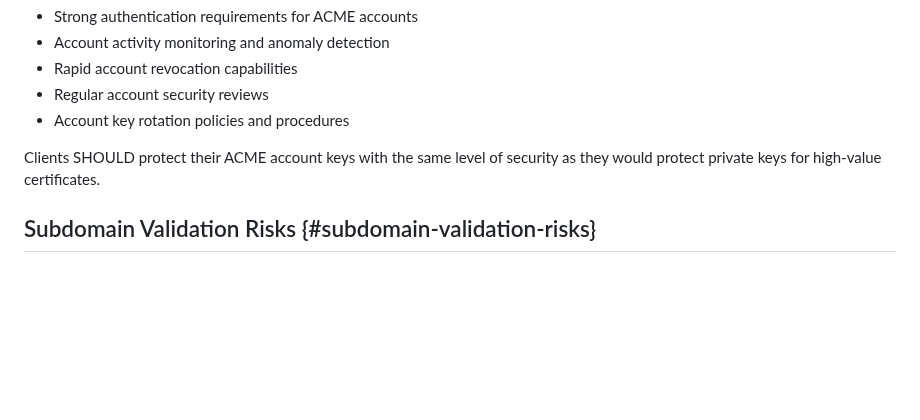
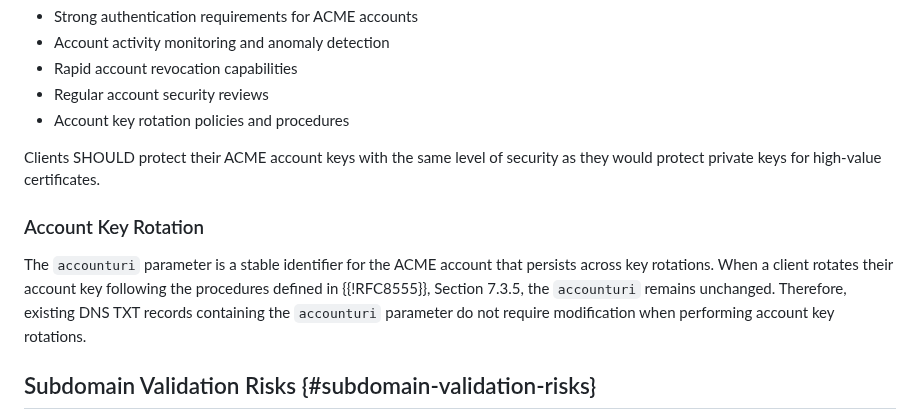
Before and after one commit to sheurich/draft-sheurich-acme-dns-persist, a Markdown page: draft-sheurich-acme-dns-persist.md, the part around the change. GitHub-like rendering; blank space fills up the shorter version.

Commit message:
Add Account Key Rotation guidance to Security Considerations
Clarifies that `accounturi` is a stable identifier that persists across
ACME account key rotations, eliminating the need to update DNS TXT
records during key rotation procedures.

Addresses #7.

```diff
--- a/draft-sheurich-acme-dns-persist.md
+++ b/draft-sheurich-acme-dns-persist.md
@@ -226,6 +226,10 @@ CAs SHOULD implement robust account security measures, including:
 
 Clients SHOULD protect their ACME account keys with the same level of security as they would protect private keys for high-value certificates.
 
+### Account Key Rotation
+
+The `accounturi` parameter is a stable identifier for the ACME account that persists across key rotations. When a client rotates their account key following the procedures defined in {{!RFC8555}}, Section 7.3.5, the `accounturi` remains unchanged. Therefore, existing DNS TXT records containing the `accounturi` parameter do not require modification when performing account key rotations.
+
 ## Subdomain Validation Risks {#subdomain-validation-risks}
 
 Enabling subdomain validation via `policy=wildcard` creates significant security implications. Organizations using this feature MUST carefully control subdomain delegation and monitor for unauthorized subdomains. This policy value serves as the explicit mechanism for domain owners to opt-in to broader validation scopes.
```
